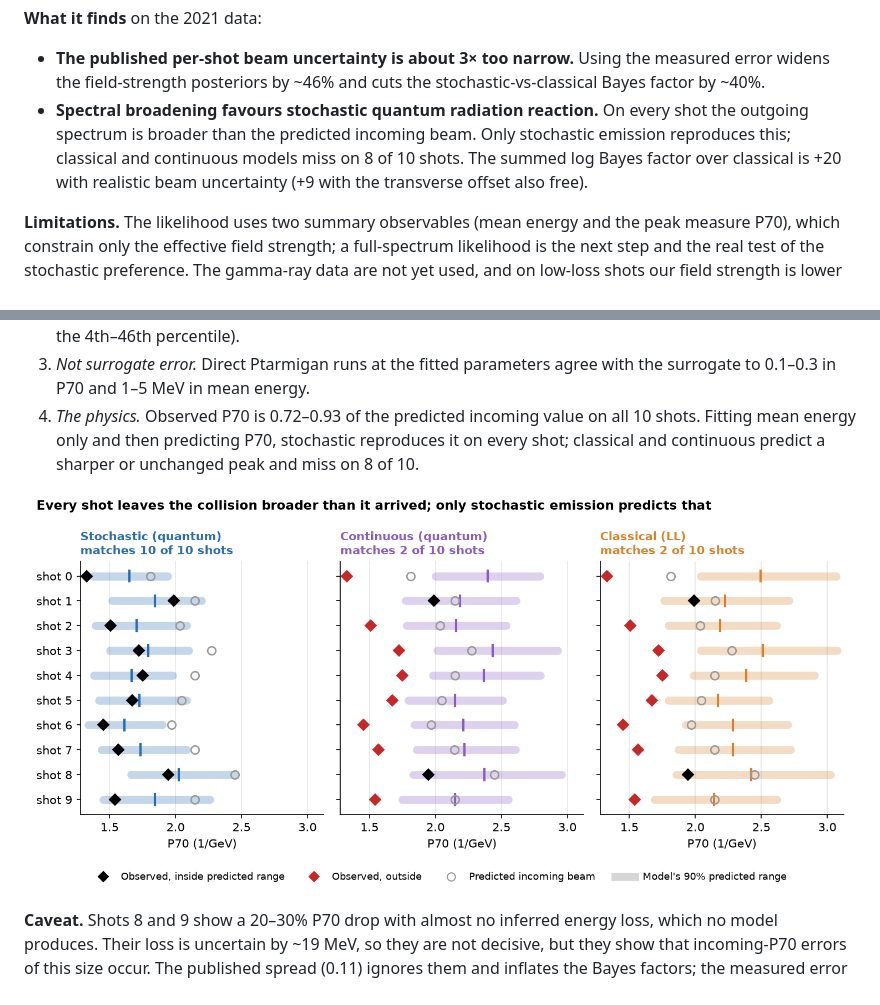
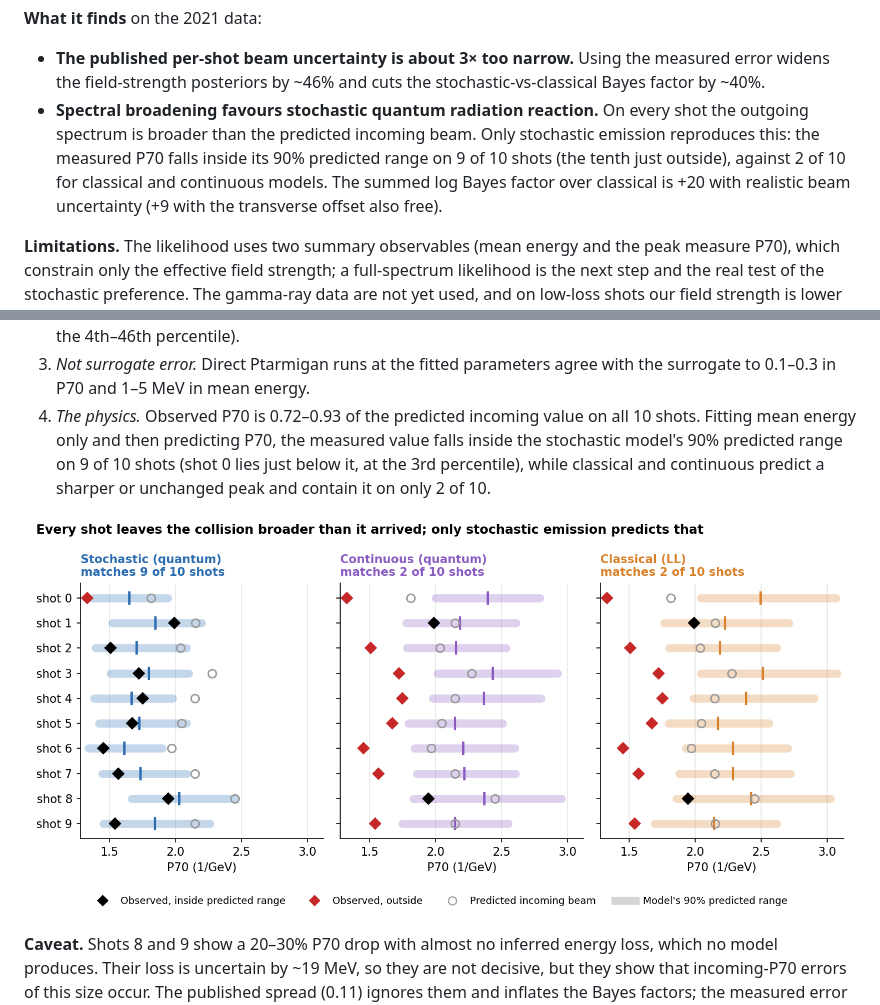
Before and after one commit to liudi23/ml-sfqed, a Markdown page: docs/report.md, 2 parts joined by grey strips. GitHub-like rendering; pictures changed too: docs/figures/p70_shots.png.

```diff
--- a/docs/report.md
+++ b/docs/report.md
@@ -23,7 +23,7 @@ In this project we build an end-to-end pipeline that turns raw data from a stron
 **What it finds** on the 2021 data:
 
 - **The published per-shot beam uncertainty is about 3× too narrow.** Using the measured error widens the field-strength posteriors by ~46% and cuts the stochastic-vs-classical Bayes factor by ~40%.
-- **Spectral broadening favours stochastic quantum radiation reaction.** On every shot the outgoing spectrum is broader than the predicted incoming beam. Only stochastic emission reproduces this; classical and continuous models miss on 8 of 10 shots. The summed log Bayes factor over classical is +20 with realistic beam uncertainty (+9 with the transverse offset also free).
+- **Spectral broadening favours stochastic quantum radiation reaction.** On every shot the outgoing spectrum is broader than the predicted incoming beam. Only stochastic emission reproduces this: the measured P70 falls inside its 90% predicted range on 9 of 10 shots (the tenth just outside), against 2 of 10 for classical and continuous models. The summed log Bayes factor over classical is +20 with realistic beam uncertainty (+9 with the transverse offset also free).
 
 **Limitations.** The likelihood uses two summary observables (mean energy and the peak measure P70), which constrain only the effective field strength; a full-spectrum likelihood is the next step and the real test of the stochastic preference. The gamma-ray data are not yet used, and on low-loss shots our field strength is lower than Los et al.'s, who fit them. The beam model is trained on no-collision shots, and about 30% of each beam's energy sits in a secondary population the diagnostics cannot predict. Laser waist, duration, beam radius and divergence are fixed, and the surrogate is valid only inside the simulated ranges (a0 ≤ 20).
 
@@ -211,7 +217,7 @@ Summed natural-log Bayes factors over 10 shots. Los et al.'s values are differen
 1. *Not a definition artefact.* Simulation and data pipelines give the same P70 for the same spectrum (ratio 0.997); extra smoothing moves observed P70 by <3%; smearing with the spectrometer resolution leaves simulated classical P70 far above the observed values.
 2. *Not out-of-distribution beams.* The predicted incoming beams sit inside the training pool (shape distance at the 4th–46th percentile).
 3. *Not surrogate error.* Direct Ptarmigan runs at the fitted parameters agree with the surrogate to 0.1–0.3 in P70 and 1–5 MeV in mean energy.
-4. *The physics.* Observed P70 is 0.72–0.93 of the predicted incoming value on all 10 shots. Fitting mean energy only and then predicting P70, stochastic reproduces it on every shot; classical and continuous predict a sharper or unchanged peak and miss on 8 of 10.
+4. *The physics.* Observed P70 is 0.72–0.93 of the predicted incoming value on all 10 shots. Fitting mean energy only and then predicting P70, the measured value falls inside the stochastic model's 90% predicted range on 9 of 10 shots (shot 0 lies just below it, at the 3rd percentile), while classical and continuous predict a sharper or unchanged peak and contain it on only 2 of 10.
 
 ![P70 on the 10 shots](figures/p70_shots.png)
 
```
Also changed, not shown: other parts of docs/report.md (+6 -0 lines), README.md (+7 -1 lines), docs/summary.md (+1 -1 lines), docs/figures/pipeline_checks.png (added), 5 other files.
